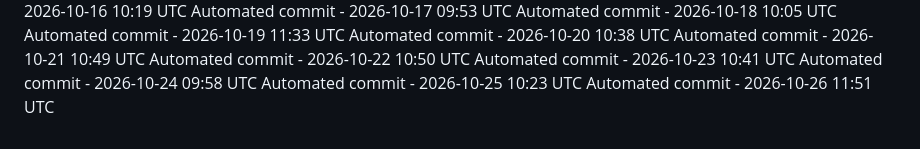
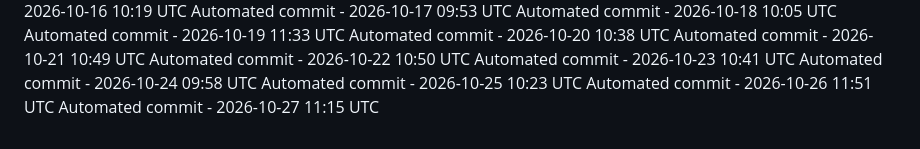
Before and after one commit to ashokvarma1188/Smartnest, a Markdown page: .towline/activity-log.md, the part around the change. Drawn GitHub-style.

Commit message:
Automated daily commit

```diff
--- a/.towline/activity-log.md
+++ b/.towline/activity-log.md
@@ -84,3 +84,4 @@ Automated commit - 2026-10-23 10:41 UTC
 Automated commit - 2026-10-24 09:58 UTC
 Automated commit - 2026-10-25 10:23 UTC
 Automated commit - 2026-10-26 11:51 UTC
+Automated commit - 2026-10-27 11:15 UTC
```
